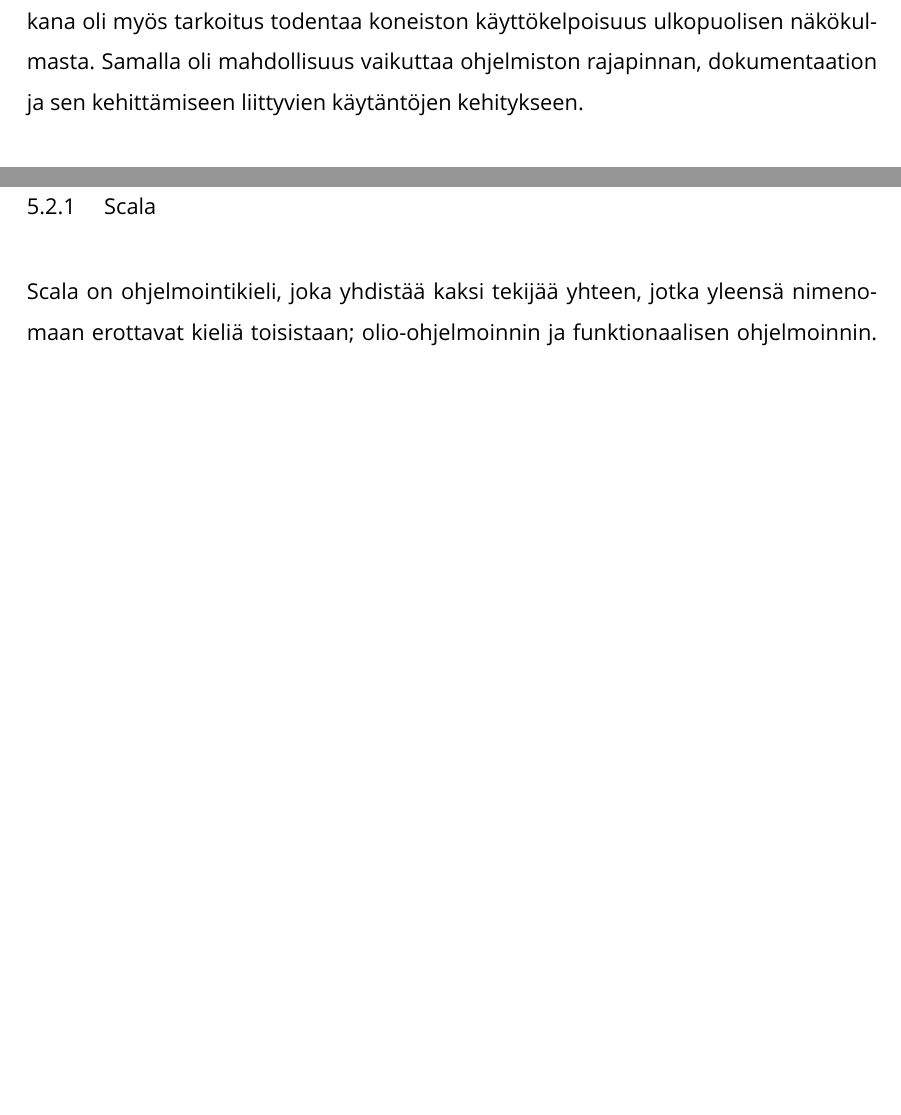
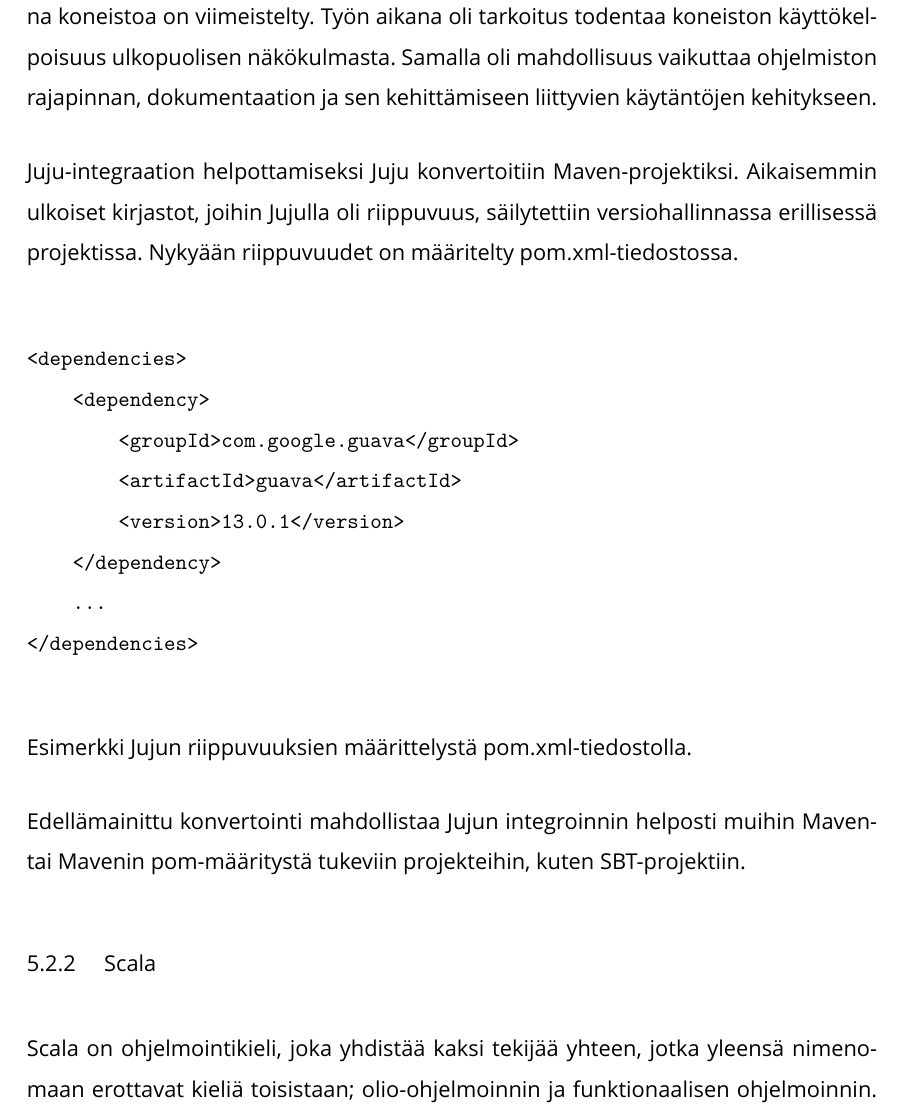
Before and after one commit to panunu/thesis, a LaTeX thesis (thesis.tex): two parts of pages 8 and 9 of 12 before the commit and part of page 9 of 13 after it, the two joined at a grey line, cut so that both start at the same text, the shorter picture padded with empty space. Compiled offline with XeLaTeX; a missing font is replaced by an installed copy or a similar font.

Commit message:
About Juju, Maven, SBT

```diff
--- a/thesis.tex
+++ b/thesis.tex
@@ -47,7 +46,7 @@
 
 %IMAGE - FIGURE
 %the figures are in "img" folder.
-\graphicspath{{img/}}
+\graphicspath{{illustration/}}
 %figure number without chapter (1.1, 1.2, 2.1) to (1, 2, 3)
 \counterwithout{figure}{chapter}
 %border around images
@@ -235,7 +233,26 @@
 - Java
 - Akka.
 
-Prosessointi höydyntää E-Reading -hankkeen yhteydessä toteutettua Juju-koneistoa ja sitä sovelletaan entiteettien tunnistamiseen ja avainsanojen poimintaan. Työn aikana oli myös tarkoitus todentaa koneiston käyttökelpoisuus ulkopuolisen näkökulmasta. Samalla oli mahdollisuus vaikuttaa ohjelmiston rajapinnan, dokumentaation ja sen kehittämiseen liittyvien käytäntöjen kehitykseen.
+Prosessointi höydyntää E-Reading -hankkeen yhteydessä toteutettua Juju-koneistoa.
+
+\subsection{Juju}
+Juju on Javalla toteutettu ohjelmisto, jota voidaan käyttää entiteettien tunnistamiseen ja avainsanojen poimintaan. Lähitulevaisuudessa Juju on tarkoitus julkaista avoimena lähdekoodina. Jujun kehitys on ollut pitkään kokeellista, mutta insinöörityön aikana koneistoa on viimeistelty. Työn aikana oli tarkoitus todentaa koneiston käyttökelpoisuus ulkopuolisen näkökulmasta. Samalla oli mahdollisuus vaikuttaa ohjelmiston rajapinnan, dokumentaation ja sen kehittämiseen liittyvien käytäntöjen kehitykseen.
+
+Juju-integraation helpottamiseksi Juju konvertoitiin Maven-projektiksi. Aikaisemmin ulkoiset kirjastot, joihin Jujulla oli riippuvuus, säilytettiin versiohallinnassa erillisessä projektissa. Nykyään riippuvuudet on määritelty pom.xml-tiedostossa.
+
+\begin{verbatim}
+<dependencies>
+    <dependency>
+        <groupId>com.google.guava</groupId>
+        <artifactId>guava</artifactId>
+        <version>13.0.1</version>
+    </dependency>
+    ...
+</dependencies>
+\end{verbatim}
+Esimerkki Jujun riippuvuuksien määrittelystä pom.xml-tiedostolla.
+
+Edellämainittu konvertointi mahdollistaa Jujun integroinnin helposti muihin Maven- tai Mavenin pom-määritystä tukeviin projekteihin, kuten SBT-projektiin.
 
 \subsection{Scala}
 Scala on ohjelmointikieli, joka yhdistää kaksi tekijää yhteen, jotka yleensä nimenomaan erottavat kieliä toisistaan; olio-ohjelmoinnin ja funktionaalisen ohjelmoinnin.
@@ -244,0 +267 @@
+\begin{verbatim}
```
Also changed, not shown: thesis.tex (28 more changed lines).
